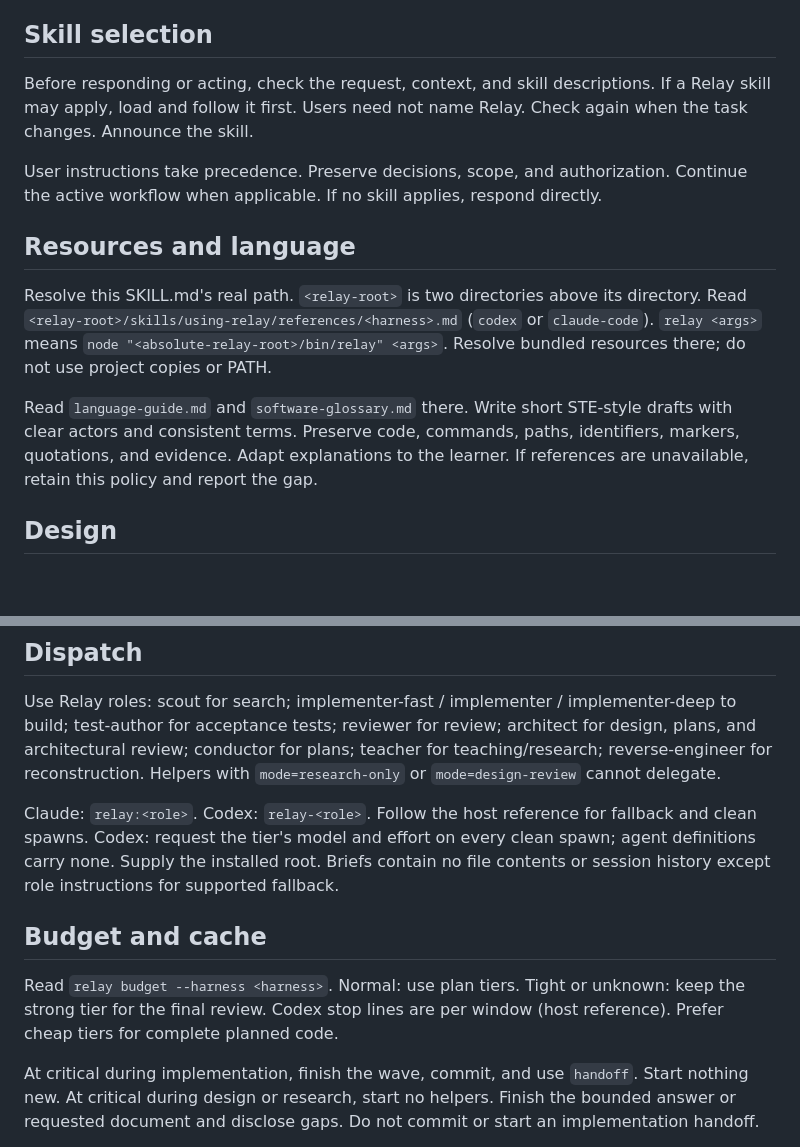
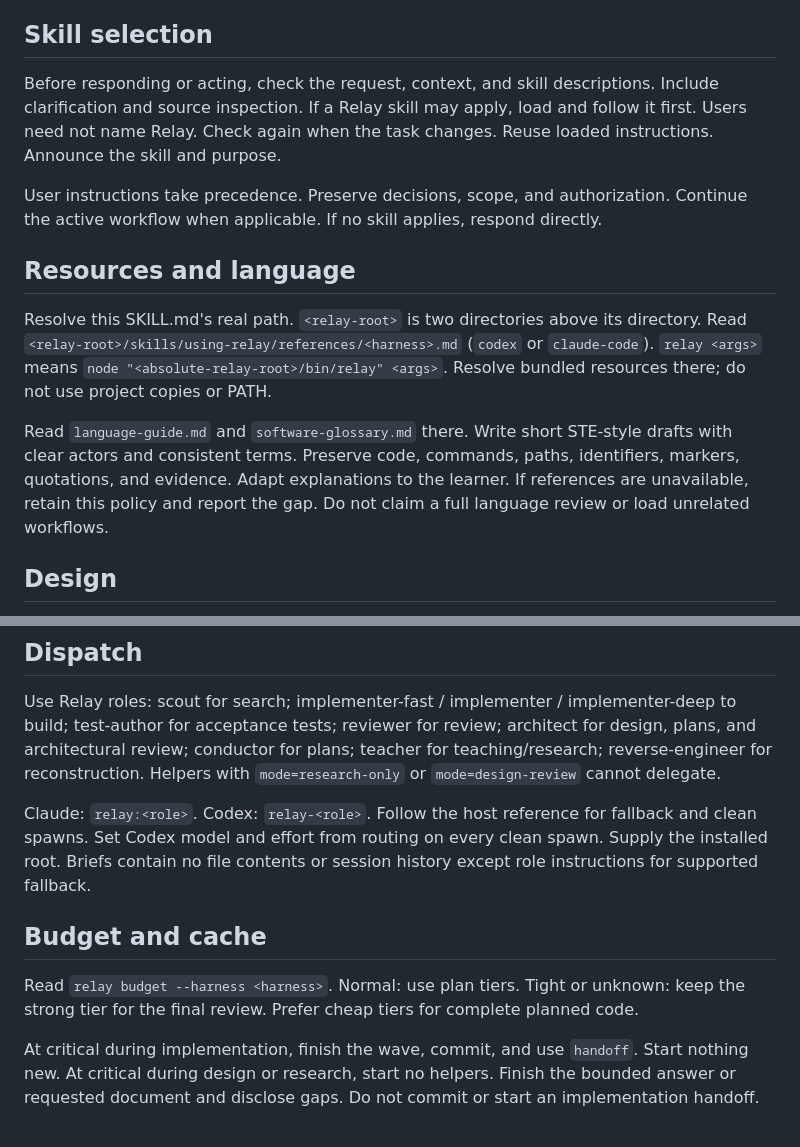
Before and after one commit to cube-digital/relay, a Markdown page: skills/using-relay/SKILL.md, 2 parts joined by grey strips. Rendered like a GitHub page; blank space fills up the shorter version.

```diff
--- a/skills/using-relay/SKILL.md
+++ b/skills/using-relay/SKILL.md
@@ -8,7 +8,7 @@ If you are an assigned worker, follow your role and task. Skip this lead workflo
 
 ## Skill selection
 
-Before responding or acting, check the request, context, and skill descriptions. If a Relay skill may apply, load and follow it first. Users need not name Relay. Check again when the task changes. Announce the skill.
+Before responding or acting, check the request, context, and skill descriptions. Include clarification and source inspection. If a Relay skill may apply, load and follow it first. Users need not name Relay. Check again when the task changes. Reuse loaded instructions. Announce the skill and purpose.
 
 User instructions take precedence. Preserve decisions, scope, and authorization. Continue the active workflow when applicable. If no skill applies, respond directly.
 
@@ -16,7 +16,7 @@ User instructions take precedence. Preserve decisions, scope, and authorization.
 
 Resolve this SKILL.md's real path. `<relay-root>` is two directories above its directory. Read `<relay-root>/skills/using-relay/references/<harness>.md` (`codex` or `claude-code`). `relay <args>` means `node "<absolute-relay-root>/bin/relay" <args>`. Resolve bundled resources there; do not use project copies or PATH.
 
-Read `language-guide.md` and `software-glossary.md` there. Write short STE-style drafts with clear actors and consistent terms. Preserve code, commands, paths, identifiers, markers, quotations, and evidence. Adapt explanations to the learner. If references are unavailable, retain this policy and report the gap.
+Read `language-guide.md` and `software-glossary.md` there. Write short STE-style drafts with clear actors and consistent terms. Preserve code, commands, paths, identifiers, markers, quotations, and evidence. Adapt explanations to the learner. If references are unavailable, retain this policy and report the gap. Do not claim a full language review or load unrelated workflows.
 
 ## Design
 
@@ -40,11 +40,11 @@ For tickets from an existing plan, specification, or agreed discussion, load `re
 
 Use Relay roles: scout for search; implementer-fast / implementer / implementer-deep to build; test-author for acceptance tests; reviewer for review; architect for design, plans, and architectural review; conductor for plans; teacher for teaching/research; reverse-engineer for reconstruction. Helpers with `mode=research-only` or `mode=design-review` cannot delegate.
 
-Claude: `relay:<role>`. Codex: `relay-<role>`. Follow the host reference for fallback and clean spawns. Codex: request the tier's model and effort on every clean spawn; agent definitions carry none. Supply the installed root. Briefs contain no file contents or session history except role instructions for supported fallback.
+Claude: `relay:<role>`. Codex: `relay-<role>`. Follow the host reference for fallback and clean spawns. Set Codex model and effort from routing on every clean spawn. Supply the installed root. Briefs contain no file contents or session history except role instructions for supported fallback.
 
 ## Budget and cache
 
-Read `relay budget --harness <harness>`. Normal: use plan tiers. Tight or unknown: keep the strong tier for the final review. Codex stop lines are per window (host reference). Prefer cheap tiers for complete planned code.
+Read `relay budget --harness <harness>`. Normal: use plan tiers. Tight or unknown: keep the strong tier for the final review. Prefer cheap tiers for complete planned code.
 
 At critical during implementation, finish the wave, commit, and use `handoff`. Start nothing new. At critical during design or research, start no helpers. Finish the bounded answer or requested document and disclose gaps. Do not commit or start an implementation handoff.
 
```
Also changed, not shown: HANDOFF.md (deleted, +0 -39 lines).
